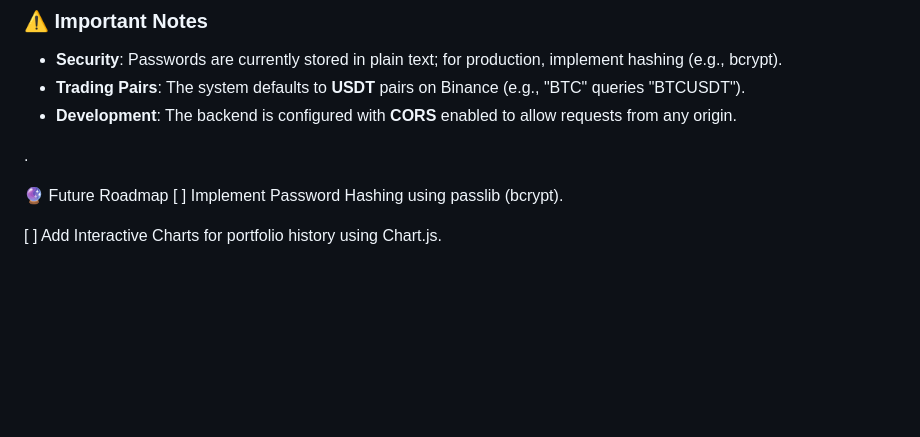
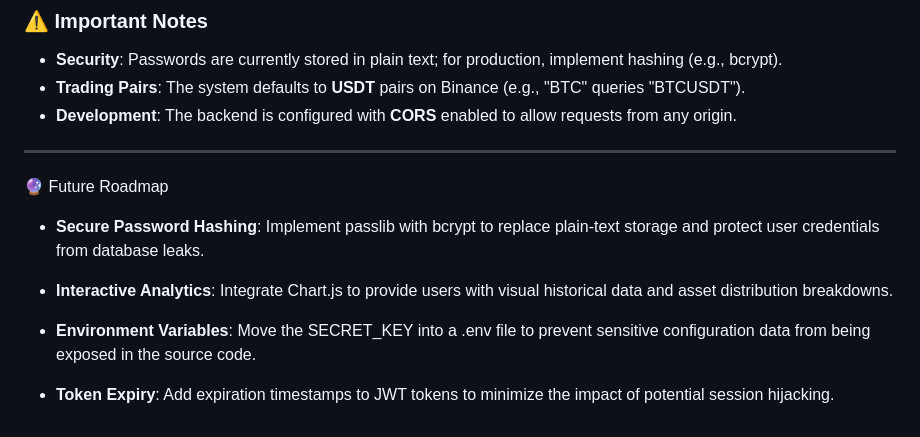
Before and after one commit to nim-naik/Digicoin-Crypto-Portfolio-Management-API, a Markdown page: README.md, the part around the change. Rendered like a GitHub page; blank space fills up the shorter version.

Commit message:
Revise future roadmap in README.md
Updated future roadmap with new security and feature enhancements.

```diff
--- a/README.md
+++ b/README.md
@@ -59,9 +59,13 @@
 * **Trading Pairs**: The system defaults to **USDT** pairs on Binance (e.g., "BTC" queries "BTCUSDT").
 * **Development**: The backend is configured with **CORS** enabled to allow requests from any origin.
 
-.
+---
 
 🔮 Future Roadmap
-[ ] Implement Password Hashing using passlib (bcrypt).
+* **Secure Password Hashing**: Implement passlib with bcrypt to replace plain-text storage and protect user credentials from database leaks.
 
-[ ] Add Interactive Charts for portfolio history using Chart.js.
+* **Interactive Analytics**: Integrate Chart.js to provide users with visual historical data and asset distribution breakdowns.
+
+* **Environment Variables**: Move the SECRET_KEY into a .env file to prevent sensitive configuration data from being exposed in the source code.
+
+* **Token Expiry**: Add expiration timestamps to JWT tokens to minimize the impact of potential session hijacking.
```
